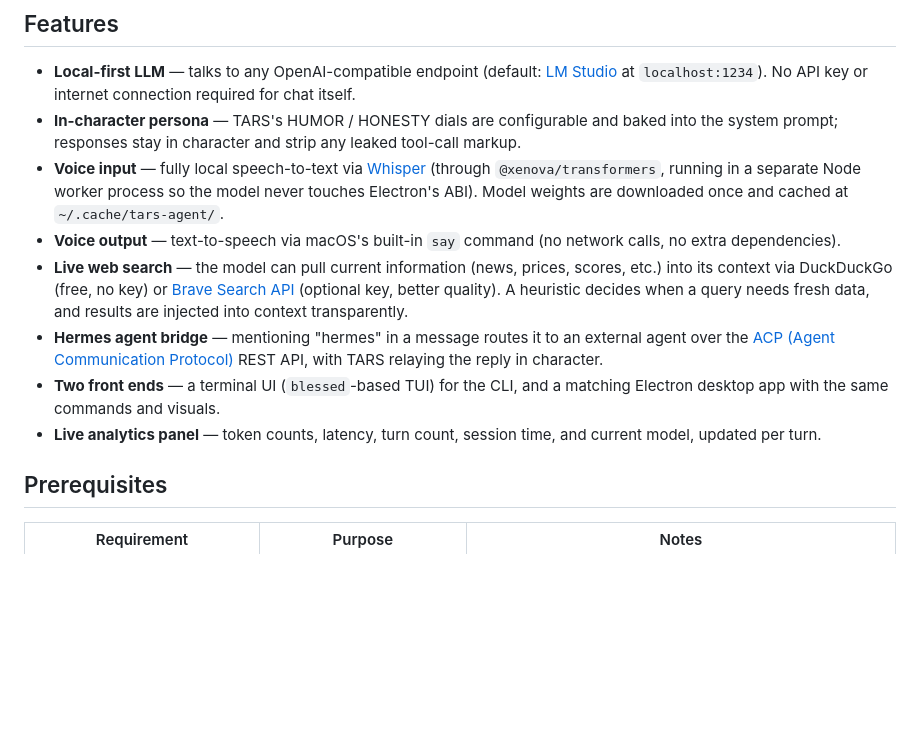
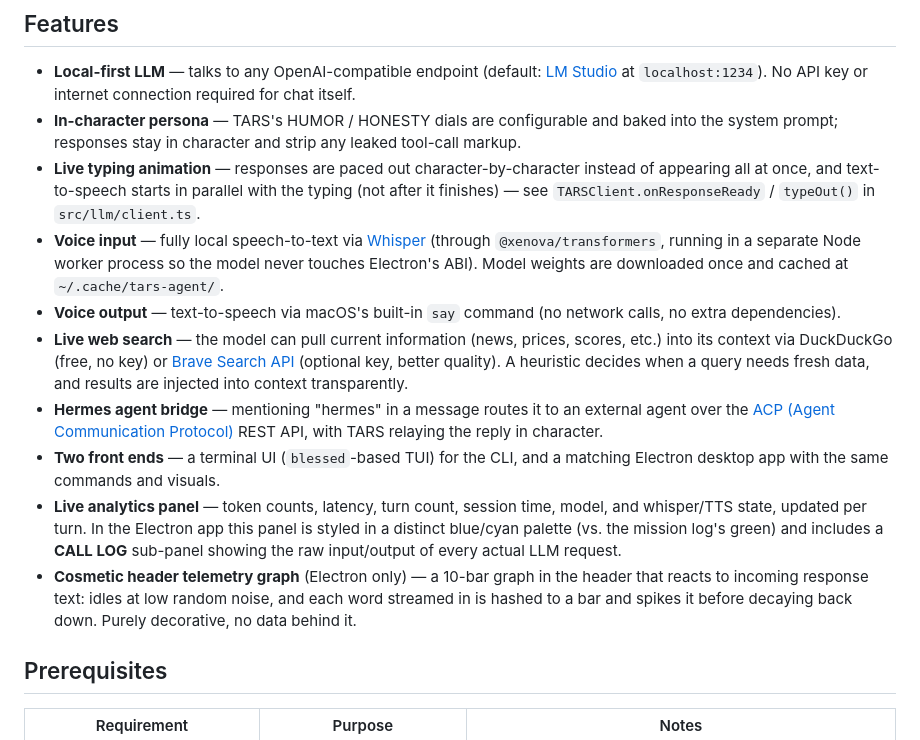
Before and after one commit to MWChapel/TARS-AI-AGENT, a Markdown page: README.md, the part around one of its changes. GitHub-like rendering; blank space fills up the shorter version.

```diff
--- a/README.md
+++ b/README.md
@@ -14,12 +14,14 @@ A local, voice-driven chatbot styled after TARS — the tactical robot from *Int
 
 - **Local-first LLM** — talks to any OpenAI-compatible endpoint (default: [LM Studio](https://lmstudio.ai) at `localhost:1234`). No API key or internet connection required for chat itself.
 - **In-character persona** — TARS's HUMOR / HONESTY dials are configurable and baked into the system prompt; responses stay in character and strip any leaked tool-call markup.
+- **Live typing animation** — responses are paced out character-by-character instead of appearing all at once, and text-to-speech starts in parallel with the typing (not after it finishes) — see `TARSClient.onResponseReady` / `typeOut()` in `src/llm/client.ts`.
 - **Voice input** — fully local speech-to-text via [Whisper](https://github.com/openai/whisper) (through `@xenova/transformers`, running in a separate Node worker process so the model never touches Electron's ABI). Model weights are downloaded once and cached at `~/.cache/tars-agent/`.
 - **Voice output** — text-to-speech via macOS's built-in `say` command (no network calls, no extra dependencies).
 - **Live web search** — the model can pull current information (news, prices, scores, etc.) into its context via DuckDuckGo (free, no key) or [Brave Search API](https://brave.com/search/api/) (optional key, better quality). A heuristic decides when a query needs fresh data, and results are injected into context transparently.
 - **Hermes agent bridge** — mentioning "hermes" in a message routes it to an external agent over the [ACP (Agent Communication Protocol)](https://agentcommunicationprotocol.dev/) REST API, with TARS relaying the reply in character.
 - **Two front ends** — a terminal UI (`blessed`-based TUI) for the CLI, and a matching Electron desktop app with the same commands and visuals.
-- **Live analytics panel** — token counts, latency, turn count, session time, and current model, updated per turn.
+- **Live analytics panel** — token counts, latency, turn count, session time, model, and whisper/TTS state, updated per turn. In the Electron app this panel is styled in a distinct blue/cyan palette (vs. the mission log's green) and includes a **CALL LOG** sub-panel showing the raw input/output of every actual LLM request.
+- **Cosmetic header telemetry graph** (Electron only) — a 10-bar graph in the header that reacts to incoming response text: idles at low random noise, and each word streamed in is hashed to a bar and spikes it before decaying back down. Purely decorative, no data behind it.
 
 ## Prerequisites
 
```
Also changed, not shown: other parts of README.md (+14 -6 lines).
